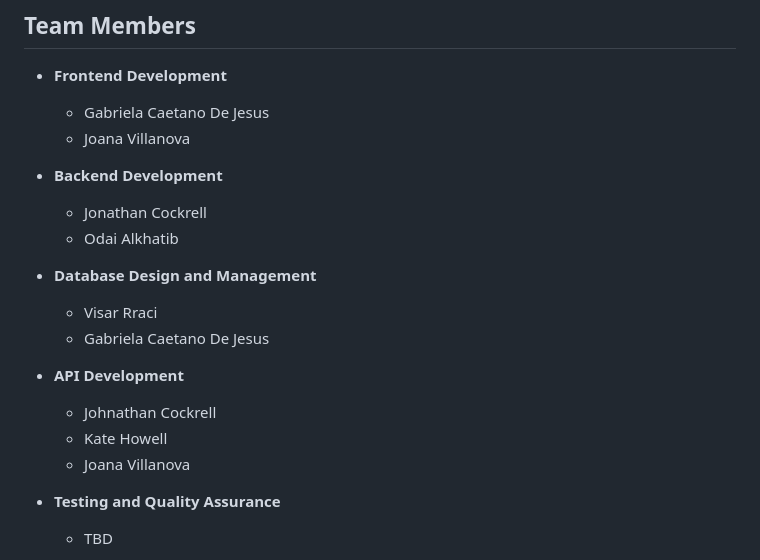
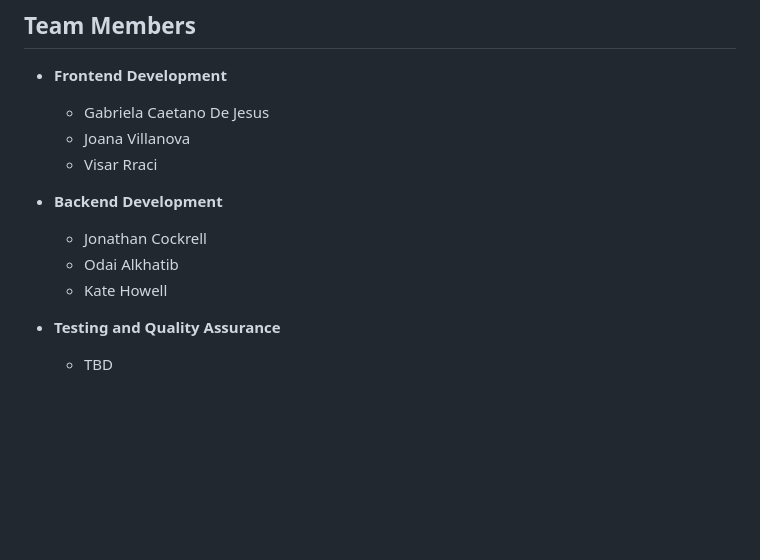
Before and after one commit to lsus-csc-jc/ECIMS, a Markdown page: README.md, the part around the change. Drawn GitHub-style; blank space fills up the shorter version.

```diff
--- a/README.md
+++ b/README.md
@@ -63,19 +63,12 @@ The goal of ECIMS is to deliver a scalable and adaptable inventory management sy
 - **Frontend Development**
   - Gabriela Caetano De Jesus
   - Joana Villanova
+  - Visar Rraci
 
 - **Backend Development**
   - Jonathan Cockrell
   - Odai Alkhatib
-
-- **Database Design and Management**
-  - Visar Rraci
-  - Gabriela Caetano De Jesus
-
-- **API Development**
-  - Johnathan Cockrell
   - Kate Howell
-  - Joana Villanova
 
 - **Testing and Quality Assurance**
   - TBD
```
